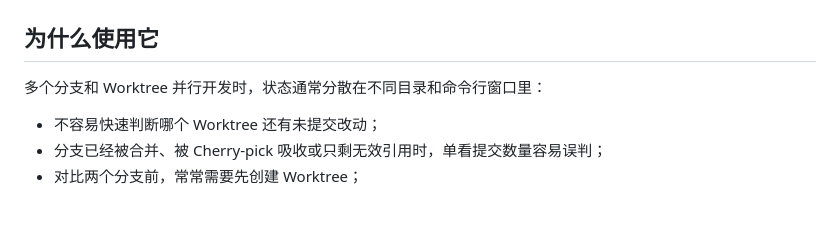
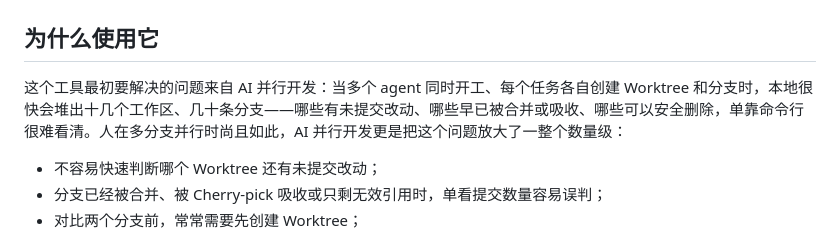
Before and after one commit to SharpXia/git-lens-web, a Markdown page: README.md, the part around the change. GitHub-like rendering; blank space fills up the shorter version.

Commit message:
docs: 为什么使用它——补充 AI 并行开发的起源场景

```diff
--- a/README.md
+++ b/README.md
@@ -11,7 +11,7 @@ Git Lens Web 是一个运行在浏览器里的本地 Git 工作台：扫描你
 
 ## 为什么使用它
 
-多个分支和 Worktree 并行开发时，状态通常分散在不同目录和命令行窗口里：
+这个工具最初要解决的问题来自 AI 并行开发：当多个 agent 同时开工、每个任务各自创建 Worktree 和分支时，本地很快会堆出十几个工作区、几十条分支——哪些有未提交改动、哪些早已被合并或吸收、哪些可以安全删除，单靠命令行很难看清。人在多分支并行时尚且如此，AI 并行开发更是把这个问题放大了一整个数量级：
 
 - 不容易快速判断哪个 Worktree 还有未提交改动；
 - 分支已经被合并、被 Cherry-pick 吸收或只剩无效引用时，单看提交数量容易误判；
```
